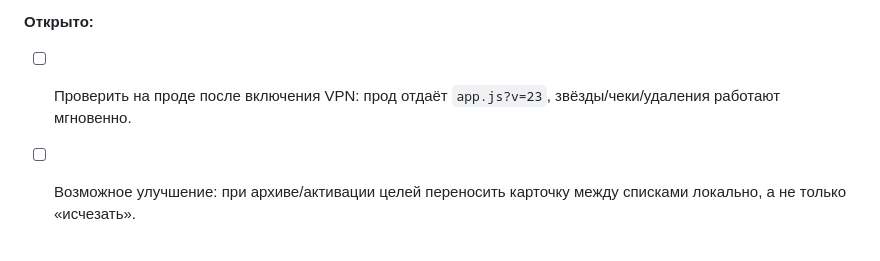
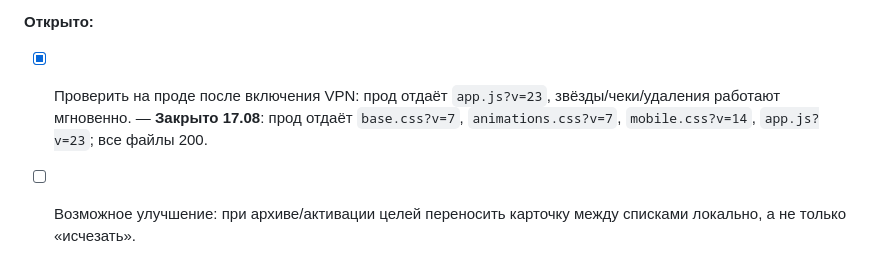
Before and after one commit to Mdnow/curator-v3, a Markdown page: SESSION_JOURNAL.md, the part around the change. GitHub-like rendering.

Commit message:
журнал: закрыт пункт прод-проверки §35 — новая версия на проде

```diff
--- a/SESSION_JOURNAL.md
+++ b/SESSION_JOURNAL.md
@@ -833,5 +833,5 @@
 - Прод-проверка новой версии не завершена — VPN отвалился, отложено.
 
 **Открыто:**
-- [ ] Проверить на проде после включения VPN: прод отдаёт `app.js?v=23`, звёзды/чеки/удаления работают мгновенно.
+- [x] Проверить на проде после включения VPN: прод отдаёт `app.js?v=23`, звёзды/чеки/удаления работают мгновенно. — **Закрыто 17.08**: прод отдаёт `base.css?v=7`, `animations.css?v=7`, `mobile.css?v=14`, `app.js?v=23`; все файлы 200.
 - [ ] Возможное улучшение: при архиве/активации целей переносить карточку между списками локально, а не только «исчезать».
```
Also changed, not shown: TECHNICAL_JOURNAL.md (+1 -1 lines).
